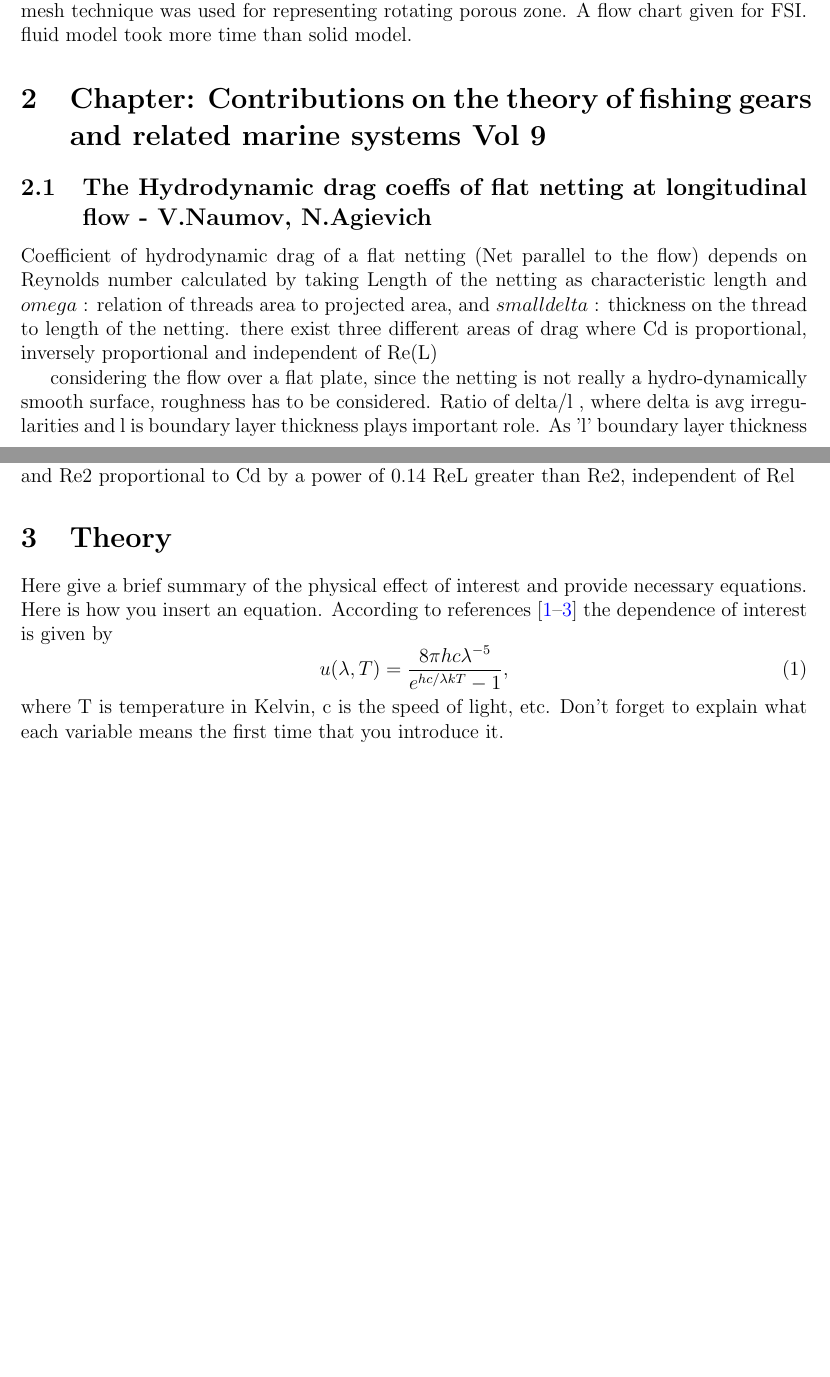
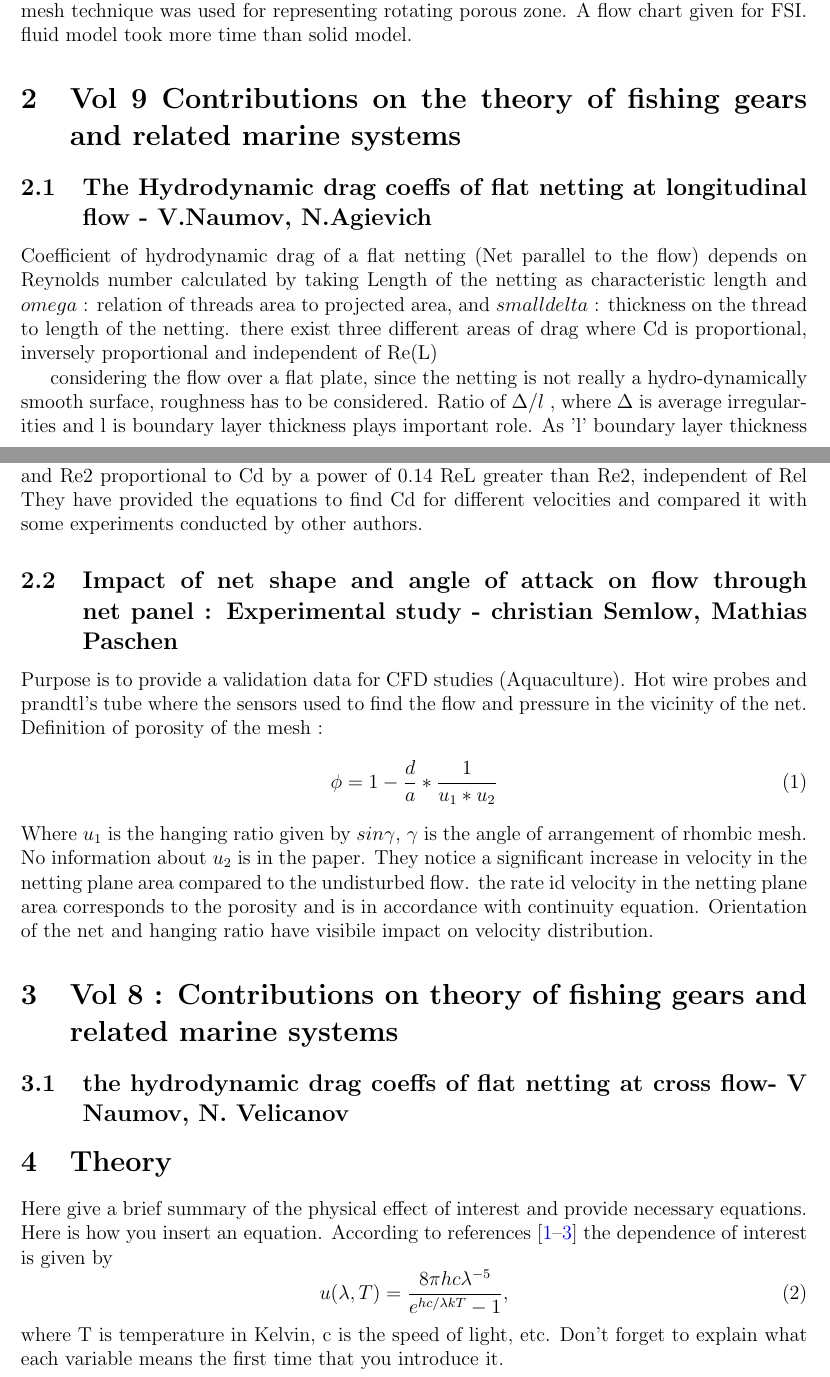
Before and after one commit to sarathkrishnan11/Fishing-net-Drag-coeffs-and-porous-coeffs, a LaTeX paper (main.tex): two parts of pages 2 and 3 of 5, joined at a grey line, cut so that both start at the same text, the shorter picture padded with empty space. Compiled offline with pdfLaTeX.

Commit message:
Updates from ShareLaTeX

```diff
--- a/main.tex
+++ b/main.tex
@@ -49,19 +49,19 @@ flow under various attack angles and incoming velocities. ( A concern in velocit
 validating with experiments by Zhan et al (2016) : Totally three kinds of net panels with different solidity ratios were studied in the experiments. The mesh for all the three nets were square diamond pattern. They calculated parameters for obtaining quadratic drag coeffs. Drag force was over predicted upto 40 percent  at 0.5 m/s and 30ª angle of attack. relative errors of most of the cases are less than 20 percent they say.
  Errors vary with different net cases : this shows a lack of good porous resistance coefficients ? for net 3, all drag forces were under estimated showing problems in coefficients a and b.
 They have also done validations on current interactions with circular fish cages for aqua culture and wave interaction with net panels.
-They carried out sensitivity analysis on porous resistance coeffs to know if they are in reasonable bounds when taking account uncertainties of numerical model. The uncertainties of the porous resistance coefficients come from the following: The drag force coefficient of the twines for a fishing net was assigned with a 10 percent uncertainty due to, i.e. misreading of the figure for drag force coefficients, difference between the shape of the real twine and a cylinder, etc. The projected area S1 and S2 for the in-plane and out-of-plane twines were varied with 5 percent, since they were usually calculated based on the mesh distance and the overall dimension of the fishing nets, therefore there exists round-off errors.
+They carried out sensitivity analysis on porous resistance coeffs to know if they are in reasonable bounds when taking account uncertainties of numerical model. The uncertainties of the porous resistance coefficients come from the following: The drag force coefficient of the twines for a fishing net was assigned with a 10 percent uncertainty due to, i.e. misreading of the figure for drag force coefficients, difference between the shape of the real twine and a cylinder,etc. The projected area S1 and S2 for the in-plane and out-of-plane twines were varied with 5 percent, since they were usually calculated based on the mesh distance and the overall dimension of the fishing nets, therefore there exists round-off errors.
 \subsection{Second paper : Development of a numerical model for fluid-structure interaction analysis
 of flow through and around an aquaculture net cage}
 More detailed paper on FSI for aquaculture net cages. A coupled problem was solved by porous media model for fluid and lumped mass structural solver with an efficient data exchange via RAM. The structural code was implemented inside the Pimple loop. A deforming mesh technique was used for representing rotating porous zone. A flow chart given for FSI. fluid model took more time than solid model.
 
 %----------------------------------------------------------------------------------------
 
-\section{Chapter: Contributions on the theory of fishing gears and related marine systems Vol 9 }
+\section{Vol 9 Contributions on the theory of fishing gears and related marine systems}
 
 \subsection{The Hydrodynamic drag coeffs of flat netting at longitudinal flow - V.Naumov, N.Agievich}
 Coefficient of hydrodynamic drag of a flat netting (Net parallel to the flow) depends on Reynolds number calculated by taking Length of the netting as characteristic length and \(omega\) : relation of threads area to projected area, and \(small delta\) : thickness on the thread to length of the netting. there exist three different areas of drag where Cd is proportional, inversely proportional and independent of Re(L)
 
-considering the flow over a flat plate, since the netting is not really a hydro-dynamically smooth surface, roughness has to be considered. Ratio of delta/l , where delta is avg irregularities and l is boundary layer thickness plays important role. As 'l' boundary layer thickness increases downstream, this ratio decreases.  so the front and rear will behave differently in terms of hydrodynamic resistance due to roughness.
+considering the flow over a flat plate, since the netting is not really a hydro-dynamically smooth surface, roughness has to be considered. Ratio of $\Delta/l$ , where $\Delta$ is average irregularities and l is boundary layer thickness plays important role. As 'l' boundary layer thickness increases downstream, this ratio decreases.  so the front and rear will behave differently in terms of hydrodynamic resistance due to roughness.
 
 Re1 : 2.4*10⁵
 Re2 : 2*10⁶
@@ -69,6 +69,27 @@ Re2 : 2*10⁶
 when ReL less than Re1, inversely proportional to Cd by -0.16
 when ReL between Re1 and Re2 proportional to Cd by a power of 0.14
 ReL greater than Re2, independent of Rel
+They have provided the equations to find Cd for different velocities and compared it with some experiments conducted by other authors.
+%------------------------------------------------------------------------------------------
+\subsection{Impact of net shape and angle of attack on flow through net panel : Experimental study - christian Semlow, Mathias Paschen}
+Purpose is to provide a validation data for CFD studies (Aquaculture). Hot wire probes and prandtl's tube where the sensors used to find the flow and pressure in the vicinity of the net.
+Definition of porosity of the mesh :
+\begin{equation}
+    \phi= 1 - \frac{d}{a}*\frac{1}{u_1*u_2}
+\end{equation}
+Where $u_1$ is the hanging ratio given by $sin\gamma$, $\gamma$ is the angle of arrangement of rhombic mesh. No information about $u_2$ is in the paper.
+They notice a significant increase in velocity in the netting plane area compared to the undisturbed flow. the rate id velocity in the netting plane area corresponds to the porosity and is in accordance with continuity equation. Orientation of the net and hanging ratio have visibile impact on velocity distribution.
+
+
+%-------------------------------------------------------------------------------------------------
+\section{Vol 8 : Contributions on theory of fishing gears and related marine systems}
+\subsection{the hydrodynamic drag coeffs of flat netting at cross flow- V Naumov, N. Velicanov}
+
+
+
+
+
+
 
 \section{Theory}
 
```
